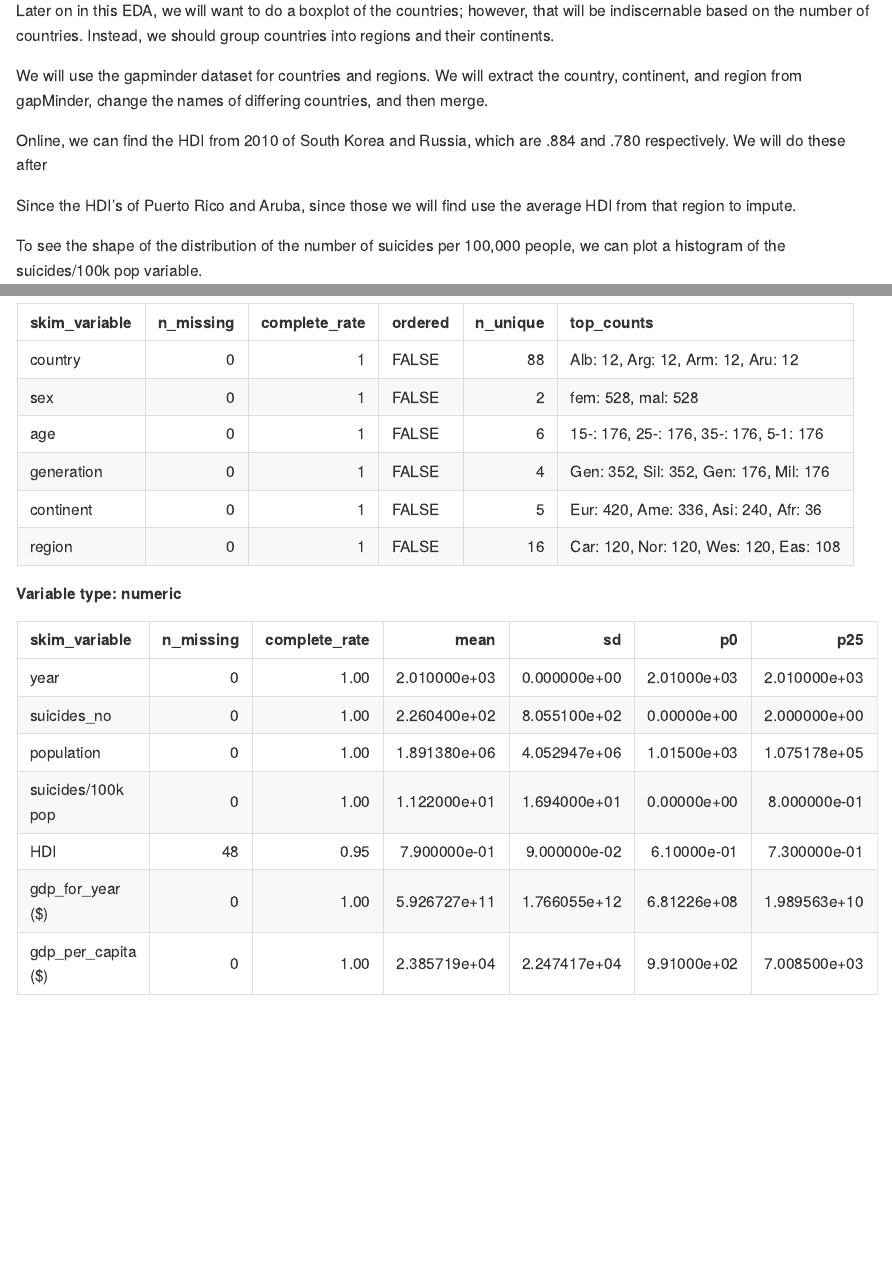
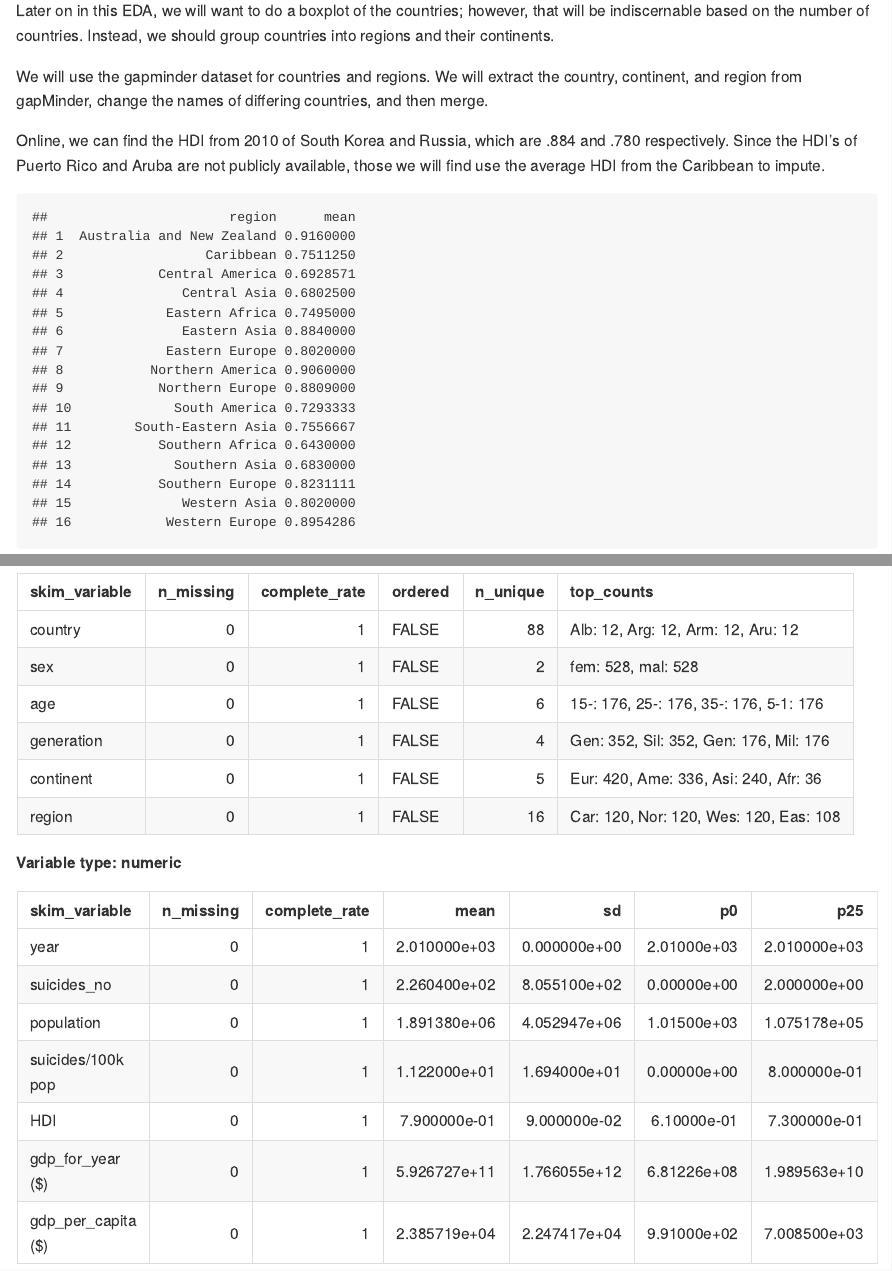
Before and after one commit to trilok-sadarangani/Global-Suicide-Data-Analysis, an R Markdown document (project-writeup/project-writeup.Rmd): the page in a window 1100 px wide, from 2870 px down before the commit and from 3330 px down after it, so that both start at the same text, and a second part further down, joined at a grey line. Rendered offline with R 4.5, knitr and Pandoc, with nearby package versions.

Commit message:
Finished EDA

````diff
--- a/project-writeup/project-writeup.Rmd
+++ b/project-writeup/project-writeup.Rmd
@@ -18,6 +18,7 @@
 library(skimr)
 library(modelr)
 library(leaps)
+library(plyr)
 ```
 
 ```{r load-data}
@@ -80,13 +84,26 @@
 ```
 
+Online, we can find the HDI from 2010 of South Korea and Russia, which are .884 and .780 respectively.
+Since the HDI's of Puerto Rico and Aruba are not publicly available, those we will find use the average HDI from the Caribbean to impute.
+
+
 ```{r}
-donor <- data.frame(country=c("Republic of Korea", "Russian Federation"), "HDI"=c(.884, .780))
+group.means<-ddply(suicideFinal,c("region"),summarise,mean=mean(HDI, na.rm = TRUE))
+group.means
 
-names(suicideFinal)[names(suicideFinal) == 'HDI for year'] <- 'HDI'
+for(i in 1:nrow(suicideFinal)){
+  if (suicideFinal$country[i] == "Republic of Korea"){
+    suicideFinal$HDI[i] = .884
+  }
+  if (suicideFinal$country[i] == "Russian Federation"){
+    suicideFinal$HDI[i] = .780
+  }
+  if (suicideFinal$country[i] == "Aruba" | suicideFinal$country[i] == "Puerto Rico"){
+    suicideFinal$HDI[i] = .751
+  }
+}
 ```
-Online, we can find the HDI from 2010 of South Korea and Russia, which are .884 and .780 respectively. We will do these after
 
-Since the HDI's of Puerto Rico and Aruba, since those we will find use the average HDI from that region to impute.
 
 To see the shape of the distribution of the number of suicides per 100,000 people, we can plot a histogram of the suicides/100k pop variable.
 
````
Also changed, not shown: project-writeup/project-writeup.md, project-writeup/project-writeup_files/figure-gfm/unnamed-chunk-21-1.png, project-writeup/project-writeup_files/figure-gfm/unnamed-chunk-26-1.png, project-writeup/project-writeup_files/figure-gfm/unnamed-chunk-28-1.png, project-writeup/project-writeup_files/figure-gfm/unnamed-chunk-29-1.png, project-writeup/project-writeup.Rmd (3 more changed lines).
